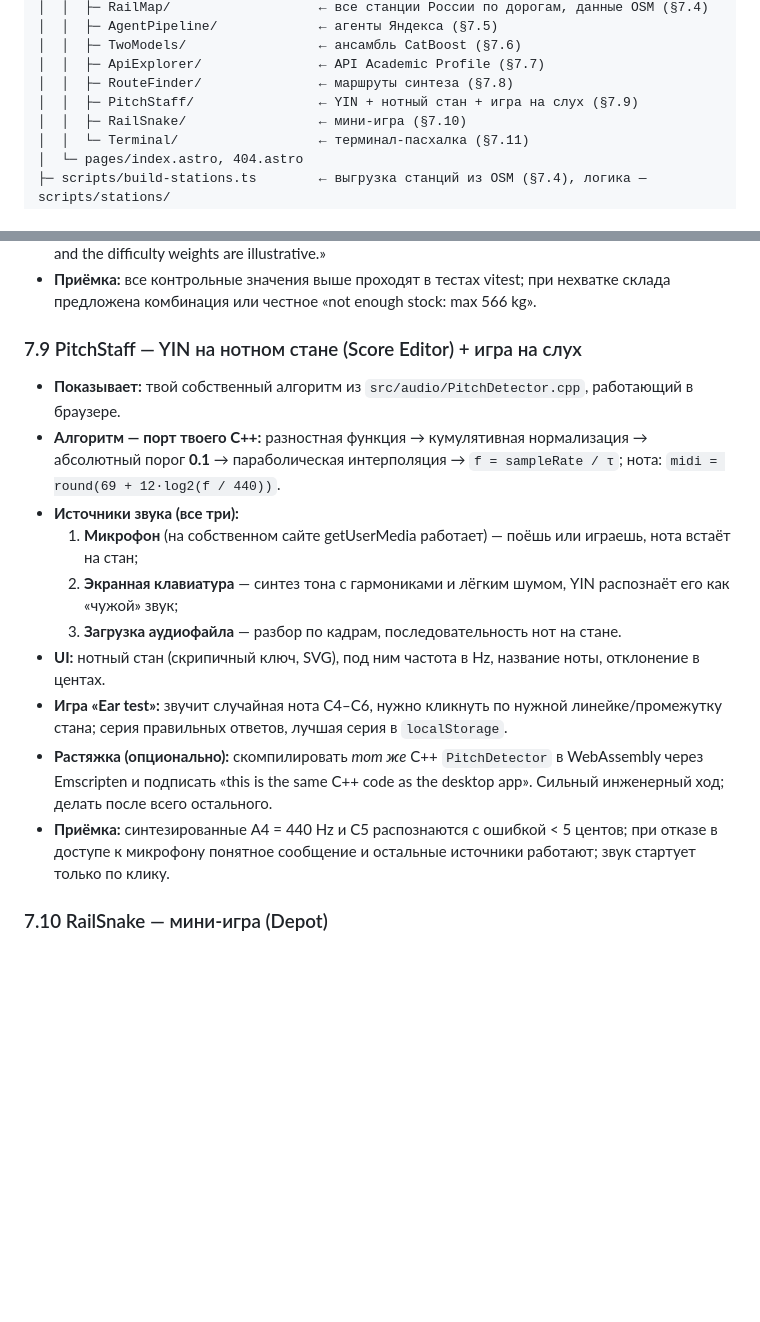
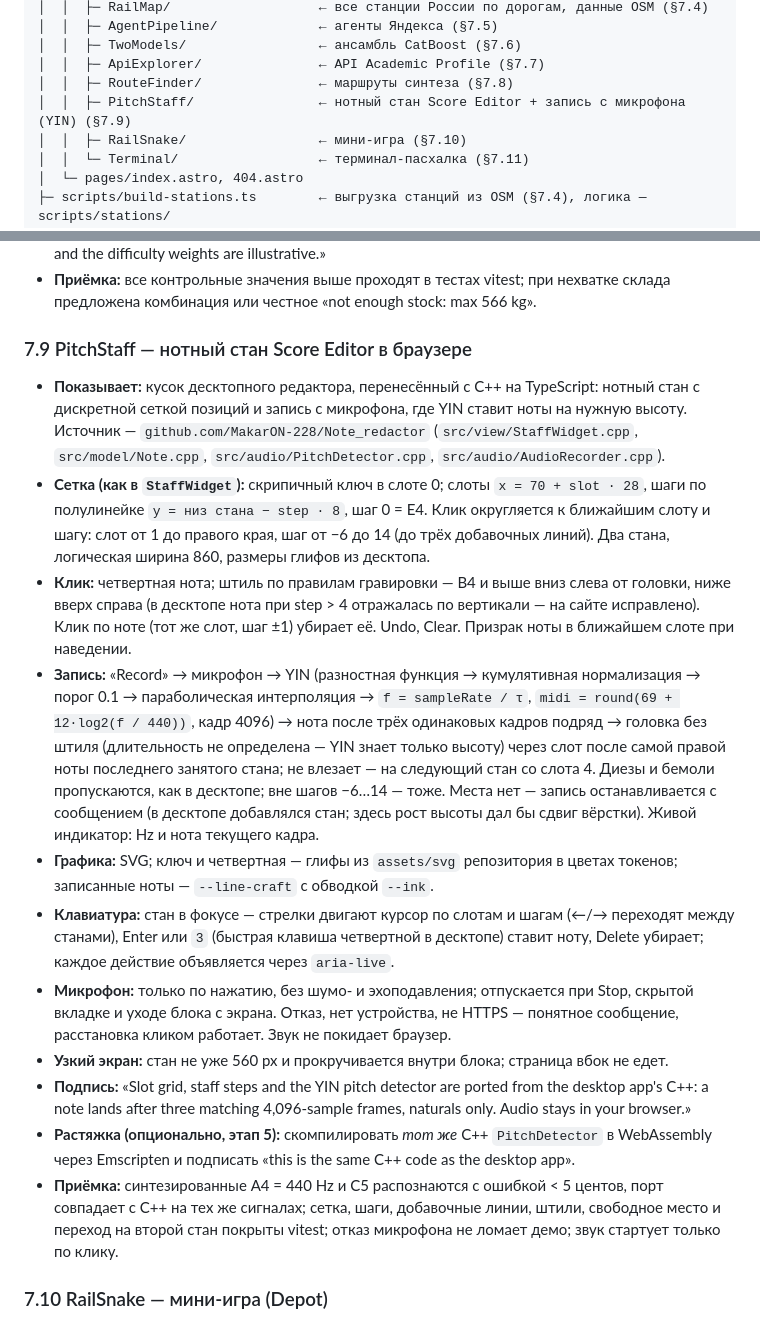
Before and after one commit to MakarON-228/MakarON-228.github.io, a Markdown page: SPEC.md, 2 parts joined by grey strips. GitHub-like rendering; blank space fills up the shorter version.

Commit message:
SPEC §7.9: the Score Editor staff instead of the ear-test demo
PitchStaff no longer shows a synth keyboard, file upload and an ear test.
It now ports a piece of the desktop app itself: the staff with its slot
grid (clicks snap to slots and half-steps as in StaffWidget), quarter
notes with stems by engraving rules, and a Record button where the YIN
detector places natural notes into the next free slot on the right,
as addNoteFromMidi does.

Co-Authored-By: Claude Opus 5.5 <noreply@anthropic.com>

```diff
--- a/SPEC.md
+++ b/SPEC.md
@@ -67,7 +67,7 @@ HTML без JavaScript и подгружает JS только для конкр
 │  │  ├─ TwoModels/                 ← ансамбль CatBoost (§7.6)
 │  │  ├─ ApiExplorer/               ← API Academic Profile (§7.7)
 │  │  ├─ RouteFinder/               ← маршруты синтеза (§7.8)
-│  │  ├─ PitchStaff/                ← YIN + нотный стан + игра на слух (§7.9)
+│  │  ├─ PitchStaff/                ← нотный стан Score Editor + запись с микрофона (YIN) (§7.9)
 │  │  ├─ RailSnake/                 ← мини-игра (§7.10)
 │  │  └─ Terminal/                  ← терминал-пасхалка (§7.11)
 │  └─ pages/index.astro, 404.astro
@@ -537,22 +537,37 @@ Repo: `github.com/MakarON-228/Note_redactor`
 - **Приёмка:** все контрольные значения выше проходят в тестах vitest; при нехватке склада предложена комбинация или
   честное «not enough stock: max 566 kg».
 
-### 7.9 PitchStaff — YIN на нотном стане (Score Editor) + игра на слух
+### 7.9 PitchStaff — нотный стан Score Editor в браузере
 
-- **Показывает:** твой собственный алгоритм из `src/audio/PitchDetector.cpp`, работающий в браузере.
-- **Алгоритм — порт твоего C++:** разностная функция → кумулятивная нормализация → абсолютный порог **0.1** →
-  параболическая интерполяция → `f = sampleRate / τ`; нота: `midi = round(69 + 12·log2(f / 440))`.
-- **Источники звука (все три):**
-  1. **Микрофон** (на собственном сайте getUserMedia работает) — поёшь или играешь, нота встаёт на стан;
-  2. **Экранная клавиатура** — синтез тона с гармониками и лёгким шумом, YIN распознаёт его как «чужой» звук;
-  3. **Загрузка аудиофайла** — разбор по кадрам, последовательность нот на стане.
-- **UI:** нотный стан (скрипичный ключ, SVG), под ним частота в Hz, название ноты, отклонение в центах.
-- **Игра «Ear test»:** звучит случайная нота C4–C6, нужно кликнуть по нужной линейке/промежутку стана; серия
-  правильных ответов, лучшая серия в `localStorage`.
-- **Растяжка (опционально):** скомпилировать *тот же* C++ `PitchDetector` в WebAssembly через Emscripten и подписать
-  «this is the same C++ code as the desktop app». Сильный инженерный ход; делать после всего остального.
-- **Приёмка:** синтезированные A4 = 440 Hz и C5 распознаются с ошибкой < 5 центов; при отказе в доступе к микрофону
-  понятное сообщение и остальные источники работают; звук стартует только по клику.
+- **Показывает:** кусок десктопного редактора, перенесённый с C++ на TypeScript: нотный стан с дискретной сеткой
+  позиций и запись с микрофона, где YIN ставит ноты на нужную высоту. Источник — `github.com/MakarON-228/Note_redactor`
+  (`src/view/StaffWidget.cpp`, `src/model/Note.cpp`, `src/audio/PitchDetector.cpp`, `src/audio/AudioRecorder.cpp`).
+- **Сетка (как в `StaffWidget`):** скрипичный ключ в слоте 0; слоты `x = 70 + slot · 28`, шаги по полулинейке
+  `y = низ стана − step · 8`, шаг 0 = E4. Клик округляется к ближайшим слоту и шагу: слот от 1 до правого края,
+  шаг от −6 до 14 (до трёх добавочных линий). Два стана, логическая ширина 860, размеры глифов из десктопа.
+- **Клик:** четвертная нота; штиль по правилам гравировки — B4 и выше вниз слева от головки, ниже вверх справа
+  (в десктопе нота при step > 4 отражалась по вертикали — на сайте исправлено). Клик по ноте (тот же слот, шаг ±1)
+  убирает её. Undo, Clear. Призрак ноты в ближайшем слоте при наведении.
+- **Запись:** «Record» → микрофон → YIN (разностная функция → кумулятивная нормализация → порог 0.1 →
+  параболическая интерполяция → `f = sampleRate / τ`, `midi = round(69 + 12·log2(f / 440))`, кадр 4096) → нота после
+  трёх одинаковых кадров подряд → головка без штиля (длительность не определена — YIN знает только высоту) через слот
+  после самой правой ноты последнего занятого стана; не влезает — на следующий стан со слота 4. Диезы и бемоли
+  пропускаются, как в десктопе; вне шагов −6…14 — тоже. Места нет — запись останавливается с сообщением (в десктопе
+  добавлялся стан; здесь рост высоты дал бы сдвиг вёрстки). Живой индикатор: Hz и нота текущего кадра.
+- **Графика:** SVG; ключ и четвертная — глифы из `assets/svg` репозитория в цветах токенов; записанные ноты —
+  `--line-craft` с обводкой `--ink`.
+- **Клавиатура:** стан в фокусе — стрелки двигают курсор по слотам и шагам (←/→ переходят между станами), Enter или `3`
+  (быстрая клавиша четвертной в десктопе) ставит ноту, Delete убирает; каждое действие объявляется через `aria-live`.
+- **Микрофон:** только по нажатию, без шумо- и эхоподавления; отпускается при Stop, скрытой вкладке и уходе блока с
+  экрана. Отказ, нет устройства, не HTTPS — понятное сообщение, расстановка кликом работает. Звук не покидает браузер.
+- **Узкий экран:** стан не уже 560 px и прокручивается внутри блока; страница вбок не едет.
+- **Подпись:** «Slot grid, staff steps and the YIN pitch detector are ported from the desktop app's C++: a note lands
+  after three matching 4,096-sample frames, naturals only. Audio stays in your browser.»
+- **Растяжка (опционально, этап 5):** скомпилировать *тот же* C++ `PitchDetector` в WebAssembly через Emscripten и
+  подписать «this is the same C++ code as the desktop app».
+- **Приёмка:** синтезированные A4 = 440 Hz и C5 распознаются с ошибкой < 5 центов, порт совпадает с C++ на тех же
+  сигналах; сетка, шаги, добавочные линии, штили, свободное место и переход на второй стан покрыты vitest; отказ
+  микрофона не ломает демо; звук стартует только по клику.
 
 ### 7.10 RailSnake — мини-игра (Depot)
 
```
